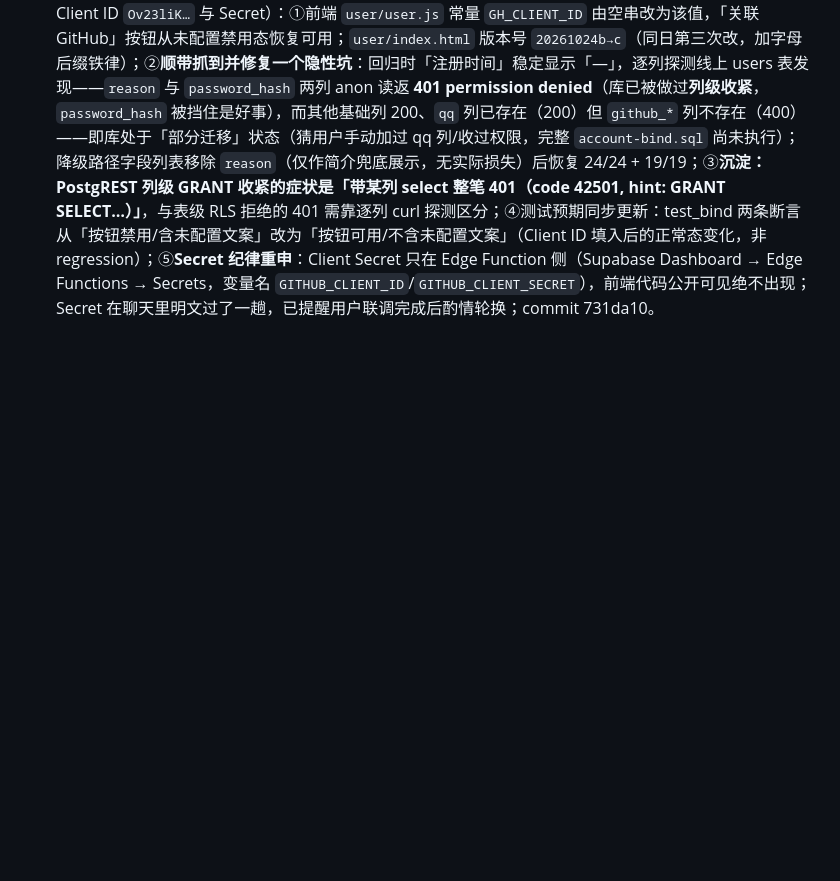
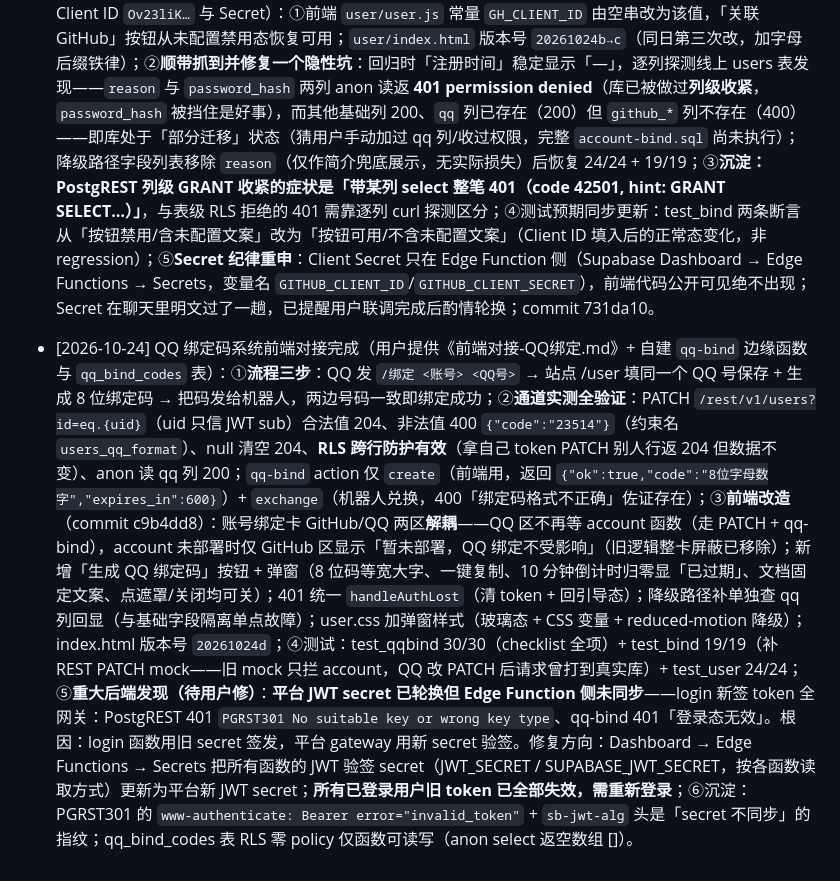
Before and after one commit to gykf123/Myself-sHTML, a Markdown page: REMIND.md, the part around the change. Rendered like a GitHub page; blank space fills up the shorter version.

Commit message:
docs: REMIND 记录 QQ 绑定码对接与 JWT secret 不同步发现

```diff
--- a/REMIND.md
+++ b/REMIND.md
@@ -124,3 +124,5 @@
 - [2026-10-24] 唤醒台「手动访问能通、页面检测不行」根因修复（用户报 bug 附 Safari 截图：地址栏直开 `https://fesui-qqbot.orkestr.run` 返回 `{"status":"ok"}`，但 /reopenai/ 点「检测状态」显示不行）：①**根因 curl 实测坐实**：orkestr 服务（uvicorn）GET 200 但响应头**无任何 access-control-\*** 头，OPTIONS preflight 返 405（`allow: GET`）——页面原 `check()` 走标准 CORS fetch 必被浏览器拦截（用户看到「不行」），地址栏直开不受 CORS 限制（用户看到「能通」），现象完全吻合；另实测 **POST 返 405 Method Not Allowed**，即原「手动激活」的 no-cors POST 实际也是坏的（到达了但方法不被接受）；②修复 `reopenai/index.html`：`check()` 改**两级策略**——先试标准 CORS 请求（若服务端将来开放 CORS，可读 `status=ok` 语义状态，显示「● 在线」），被拦截/网络错则**降级 no-cors 连通性探测**（opaque 响应 resolve 即可连通=已唤醒，显示「● 可连通」并注明无法读取详细状态；reject 才显示「无响应（可能休眠中）」）；`ping()` 与自动保活**POST→GET**（服务只开放 GET，GET 到达同样刷新空闲休眠计时）；页头文案「定时 POST 唤醒」同步改「定时访问唤醒」；③`.github/workflows/bot-keepalive.yml` 同步 POST→GET，并把 36 小时门控版本首次提交（cron `0 */6 * * *` 每 6h 检查 + 距上次 ≥36h 才唤醒 + 时间戳 commit 回仓库持久化 + workflow_dispatch 手动强制）；④**端到端验证**：本地 Playwright 15/15（CORS 三态 + 唤醒方法断言 GET + 自动保活 + 零 JS 错误）+ **线上域名无 mock 直连真实 orkestr 验证通过**（显示「● 可连通」，降级日志完整）+ **workflow_dispatch 手动触发实跑 success**（日志：距上次 498008h → run=true → `orkestr 响应: 200` → 时间戳 commit 7e91e64 回写推送）；⑤沉淀经验：**Playwright 的 `route.fulfill` 不执行 CORS 校验**（mock 无 CORS 头时页面 CORS fetch 依然 resolve），测「CORS 被拦截」分支要用计数法（第 1 次 abort 模拟拦截、第 2 次 fulfill），或干脆不打 mock 走真实链路；⑥根治选项（待用户排期）：在 orkestr 的 FastAPI 服务里加 `CORSMiddleware`（allow_origins 填站点域名），检测即可恢复语义级「在线」；commit c44645b。
 
 - [2026-10-24] 填入 GitHub OAuth Client ID + 修降级路径 reason 列 401（用户建好 OAuth App 后提供 Client ID `Ov23liK…` 与 Secret）：①前端 `user/user.js` 常量 `GH_CLIENT_ID` 由空串改为该值，「关联 GitHub」按钮从未配置禁用态恢复可用；`user/index.html` 版本号 `20261024b→c`（同日第三次改，加字母后缀铁律）；②**顺带抓到并修复一个隐性坑**：回归时「注册时间」稳定显示「—」，逐列探测线上 users 表发现——`reason` 与 `password_hash` 两列 anon 读返 **401 permission denied**（库已被做过**列级收紧**，`password_hash` 被挡住是好事），而其他基础列 200、`qq` 列已存在（200）但 `github_*` 列不存在（400）——即库处于「部分迁移」状态（猜用户手动加过 qq 列/收过权限，完整 `account-bind.sql` 尚未执行）；降级路径字段列表移除 `reason`（仅作简介兜底展示，无实际损失）后恢复 24/24 + 19/19；③**沉淀：PostgREST 列级 GRANT 收紧的症状是「带某列 select 整笔 401（code 42501, hint: GRANT SELECT…）」**，与表级 RLS 拒绝的 401 需靠逐列 curl 探测区分；④测试预期同步更新：test_bind 两条断言从「按钮禁用/含未配置文案」改为「按钮可用/不含未配置文案」（Client ID 填入后的正常态变化，非 regression）；⑤**Secret 纪律重申**：Client Secret 只在 Edge Function 侧（Supabase Dashboard → Edge Functions → Secrets，变量名 `GITHUB_CLIENT_ID`/`GITHUB_CLIENT_SECRET`），前端代码公开可见绝不出现；Secret 在聊天里明文过了一趟，已提醒用户联调完成后酌情轮换；commit 731da10。
+
+- [2026-10-24] QQ 绑定码系统前端对接完成（用户提供《前端对接-QQ绑定.md》+ 自建 `qq-bind` 边缘函数与 `qq_bind_codes` 表）：①**流程三步**：QQ 发 `/绑定 <账号> <QQ号>` → 站点 /user 填同一个 QQ 号保存 + 生成 8 位绑定码 → 把码发给机器人，两边号码一致即绑定成功；②**通道实测全验证**：PATCH `/rest/v1/users?id=eq.{uid}`（uid 只信 JWT sub）合法值 204、非法值 400 `{"code":"23514"}`（约束名 `users_qq_format`）、null 清空 204、**RLS 跨行防护有效**（拿自己 token PATCH 别人行返 204 但数据不变）、anon 读 qq 列 200；`qq-bind` action 仅 `create`（前端用，返回 `{"ok":true,"code":"8位字母数字","expires_in":600}`）+ `exchange`（机器人兑换，400「绑定码格式不正确」佐证存在）；③**前端改造**（commit c9b4dd8）：账号绑定卡 GitHub/QQ 两区**解耦**——QQ 区不再等 account 函数（走 PATCH + qq-bind），account 未部署时仅 GitHub 区显示「暂未部署，QQ 绑定不受影响」（旧逻辑整卡屏蔽已移除）；新增「生成 QQ 绑定码」按钮 + 弹窗（8 位码等宽大字、一键复制、10 分钟倒计时归零显「已过期」、文档固定文案、点遮罩/关闭均可关）；401 统一 `handleAuthLost`（清 token + 回引导态）；降级路径补单独查 qq 列回显（与基础字段隔离单点故障）；user.css 加弹窗样式（玻璃态 + CSS 变量 + reduced-motion 降级）；index.html 版本号 `20261024d`；④测试：test_qqbind 30/30（checklist 全项）+ test_bind 19/19（补 REST PATCH mock——旧 mock 只拦 account，QQ 改 PATCH 后请求曾打到真实库）+ test_user 24/24；⑤**重大后端发现（待用户修）**：**平台 JWT secret 已轮换但 Edge Function 侧未同步**——login 新签 token 全网关：PostgREST 401 `PGRST301 No suitable key or wrong key type`、qq-bind 401「登录态无效」。根因：login 函数用旧 secret 签发，平台 gateway 用新 secret 验签。修复方向：Dashboard → Edge Functions → Secrets 把所有函数的 JWT 验签 secret（JWT_SECRET / SUPABASE_JWT_SECRET，按各函数读取方式）更新为平台新 JWT secret；**所有已登录用户旧 token 已全部失效，需重新登录**；⑥沉淀：PGRST301 的 `www-authenticate: Bearer error="invalid_token"` + `sb-jwt-alg` 头是「secret 不同步」的指纹；qq_bind_codes 表 RLS 零 policy 仅函数可读写（anon select 返空数组 []）。
```
